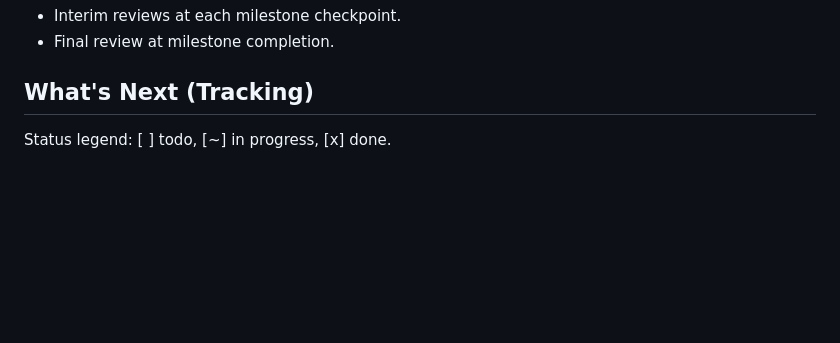
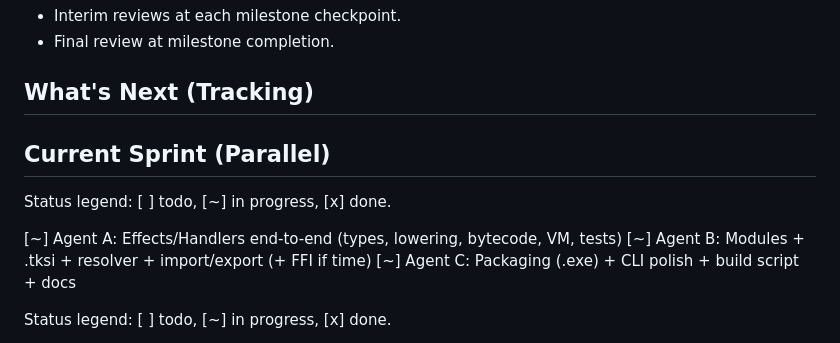
Before and after one commit to LittleHenderson/tootra-tks, a Markdown page: AGENTS.md, the part around the change. Rendered like a GitHub page; blank space fills up the shorter version.

Commit message:
Add current sprint status section

```diff
--- a/AGENTS.md
+++ b/AGENTS.md
@@ -89,6 +89,15 @@ default output unless Unicode is required.
 
 ## What's Next (Tracking)
 
+## Current Sprint (Parallel)
+
+Status legend: [ ] todo, [~] in progress, [x] done.
+
+[~] Agent A: Effects/Handlers end-to-end (types, lowering, bytecode, VM, tests)
+[~] Agent B: Modules + .tksi + resolver + import/export (+ FFI if time)
+[~] Agent C: Packaging (.exe) + CLI polish + build script + docs
+
+
 Status legend: [ ] todo, [~] in progress, [x] done.
 
 [ ] Effects & handlers end-to-end (type/effect rows, handler typing, resume/perform, IR lowering, bytecode, VM) - Owner: Agent A
```
